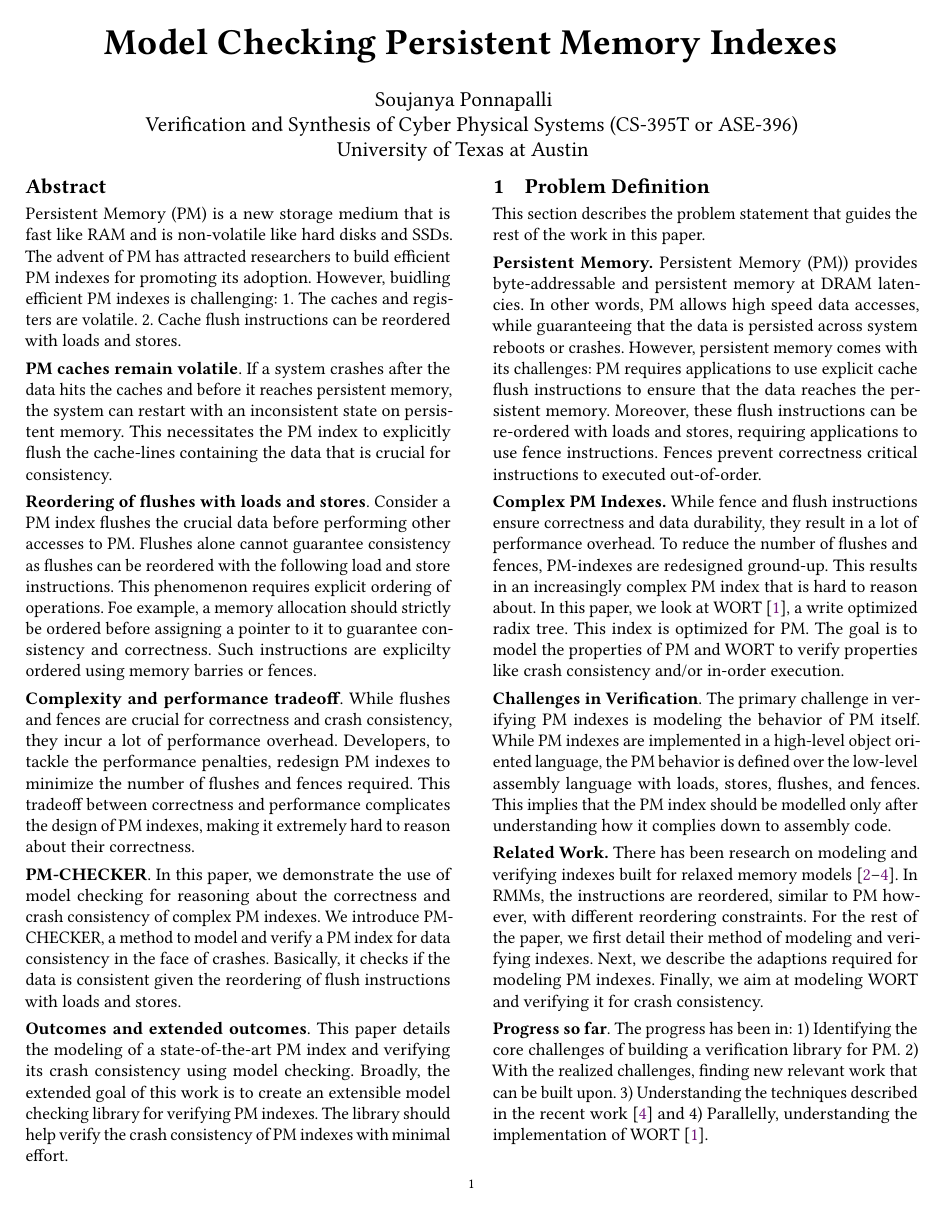
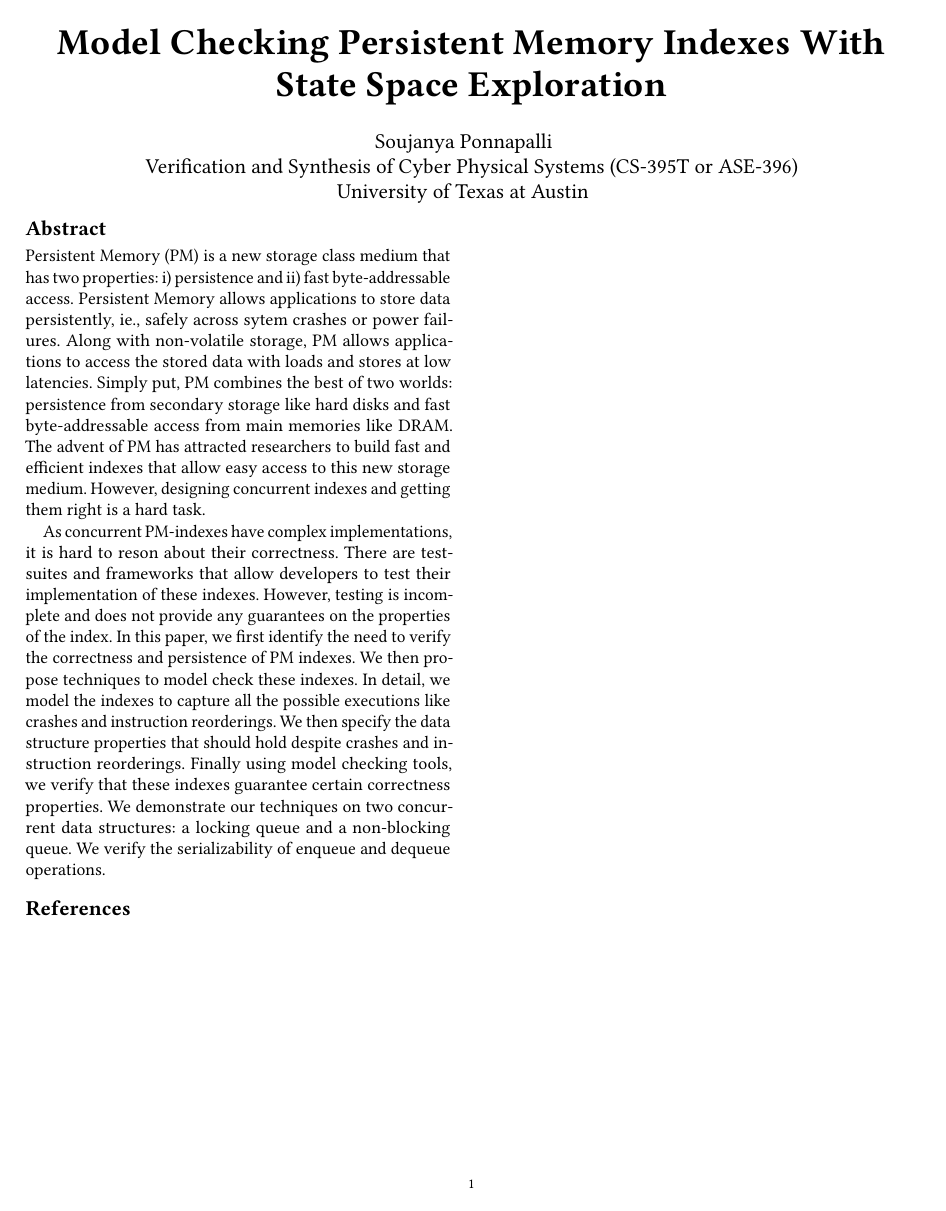
Before and after one commit to SoujanyaPonnapalli/ASE-396-CourseProject, a LaTeX paper (proposal/main.tex, which reads proposal/abstract.tex): page 1 of 2 before the commit and the whole page after it. Compiled offline with pdfLaTeX.

Commit message:
:tada: Initalizing the final report branch

```diff
--- a/proposal/abstract.tex
+++ b/proposal/abstract.tex
@@ -1,46 +1,28 @@
 \begin{abstract}
 
-Persistent Memory (PM) is a new storage medium that is fast like RAM and
-is non-volatile like hard disks and SSDs. The advent of PM has attracted
-researchers to build efficient PM indexes for promoting its adoption.
-However, buidling efficient PM indexes is challenging:
-1. The caches and registers are volatile.
-2. Cache flush instructions can be reordered with loads and stores.
+  Persistent Memory (PM) is a new storage class medium that has two properties:
+  i) persistence and ii) fast byte-addressable access. Persistent Memory allows
+  applications to store data persistently, ie., safely across sytem crashes or
+  power failures. Along with non-volatile storage, PM allows applications to
+  access the stored data with loads and stores at low latencies. Simply put, PM
+  combines the best of two worlds: persistence from secondary storage like hard
+  disks and fast byte-addressable access from main memories like DRAM.
+  The advent of PM has attracted researchers to build fast and efficient indexes
+  that allow easy access to this new storage medium. However, designing
+  concurrent indexes and getting them right is a hard task.
 
-\vheading{PM caches remain volatile}. If a system crashes after the
-data hits the caches and before it reaches persistent memory, the
-system can restart with an inconsistent state on persistent memory.
-This necessitates the PM index to explicitly flush the cache-lines
-containing the data that is crucial for consistency.
-
-\vheading{Reordering of flushes with loads and stores}. Consider a PM
-index flushes the crucial data before performing other accesses to PM.
-Flushes alone cannot guarantee consistency as flushes can be
-reordered with the following load and store instructions. This phenomenon
-requires explicit ordering of operations. Foe example, a memory allocation
-should strictly be ordered before assigning a pointer to it to guarantee
-consistency and correctness. Such instructions are explicilty ordered
-using memory barries or fences.
-
-\vheading{Complexity and performance tradeoff}. While flushes and fences
-are crucial for correctness and crash consistency, they incur a lot of
-performance overhead. Developers, to tackle the performance penalties,
-redesign PM indexes to minimize the number of flushes and fences required.
-This tradeoff between correctness and performance complicates the design
-of PM indexes, making it extremely hard to reason about their correctness.
-
-\vheading{\checker}. In this paper, we demonstrate the use of model checking
-for reasoning about the correctness and crash consistency of complex PM indexes.
-We introduce \checker, a method to model and verify a PM index for data consistency
-in the face of crashes. Basically, it checks if the data is consistent given the
-reordering of flush instructions with loads and stores.
-
-\vheading{Outcomes and extended outcomes}. This paper details the modeling
-of a state-of-the-art PM index and verifying its crash consistency
-using model checking. Broadly, the extended goal of this work is to
-create an extensible model checking library for verifying PM indexes.
-The library should help verify the crash consistency of PM indexes
-with minimal effort.
-
+  As concurrent PM-indexes have complex implementations, it is hard to reson
+  about their correctness. There are test-suites and frameworks that allow
+  developers to test their implementation of these indexes. However, testing is
+  incomplete and does not provide any guarantees on the properties of the index.
+  In this paper, we first identify the need to verify the correctness and
+  persistence of  PM indexes. We then propose techniques to model check these
+  indexes. In detail, we model the indexes to capture all the possible
+  executions like crashes and instruction reorderings. We then specify the data
+  structure properties that should hold despite crashes and instruction
+  reorderings. Finally using model checking tools, we verify that these indexes
+  guarantee certain correctness properties. We demonstrate our techniques on two
+  concurrent data structures: a locking queue and a non-blocking queue. We
+  verify the serializability of enqueue and dequeue operations.
 
 \end{abstract}
--- a/proposal/main.tex
+++ b/proposal/main.tex
@@ -65,7 +65,7 @@
 % Actual document begins below.
 \begin{document}
 
-\title{Model Checking Persistent Memory Indexes}
+\title{Model Checking Persistent Memory Indexes With State Space Exploration}
 
 \author{
   {\rm Soujanya Ponnapalli}
```
Also changed, not shown: proposal/main.tex (8 more changed lines).
